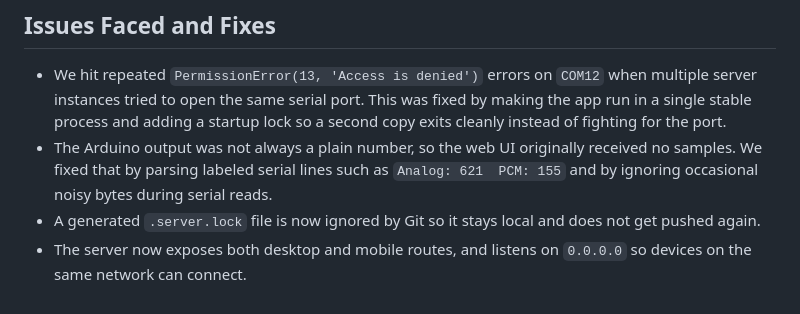
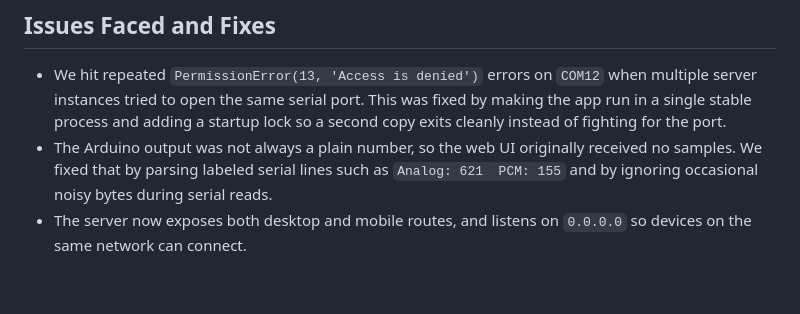
Before and after one commit to deep-9549/PCM-Waveform, a Markdown page: README.md, the part around the change. GitHub-like rendering.

```diff
--- a/README.md
+++ b/README.md
@@ -96,5 +96,4 @@ Then open one of these in your browser:
 
 - We hit repeated `PermissionError(13, 'Access is denied')` errors on `COM12` when multiple server instances tried to open the same serial port. This was fixed by making the app run in a single stable process and adding a startup lock so a second copy exits cleanly instead of fighting for the port.
 - The Arduino output was not always a plain number, so the web UI originally received no samples. We fixed that by parsing labeled serial lines such as `Analog: 621  PCM: 155` and by ignoring occasional noisy bytes during serial reads.
-- A generated `.server.lock` file is now ignored by Git so it stays local and does not get pushed again.
 - The server now exposes both desktop and mobile routes, and listens on `0.0.0.0` so devices on the same network can connect.
```
